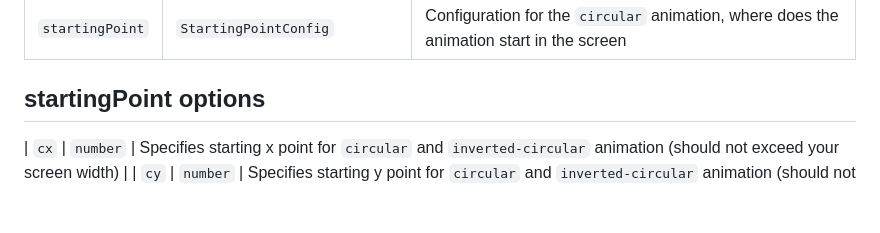
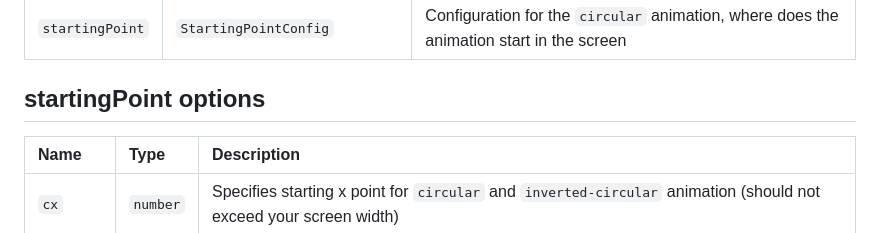
Before and after one commit to WadhahEssam/react-native-theme-switch-animation, a Markdown page: README.md, the part around the change. Rendered like a GitHub page; blank space fills up the shorter version.

```diff
--- a/README.md
+++ b/README.md
@@ -89,6 +89,8 @@ switchTheme({
 | `startingPoint` | `StartingPointConfig` | Configuration for the `circular` animation, where does the animation start in the screen |
 
 ## startingPoint options
+| Name | Type | Description |
+| :------ | :------ | :------ |
 | `cx` | `number` | Specifies starting x point for `circular` and `inverted-circular` animation (should not exceed your screen width) |
 | `cy` | `number` | Specifies starting y point for `circular` and `inverted-circular` animation (should not exceed your screen height) |
 | `cxRatio` | `number` | Specifies starting percentage of x point for `circular` and `inverted-circular` animation (should be number between -1 and 1) |
```
